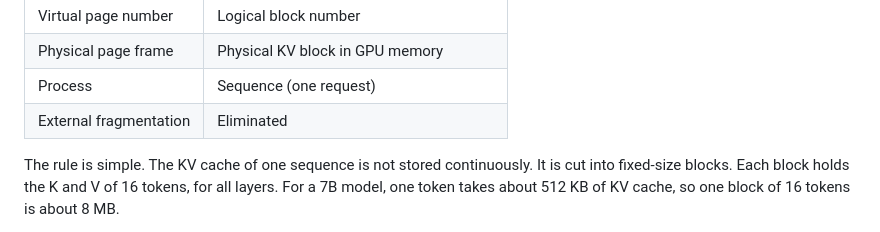
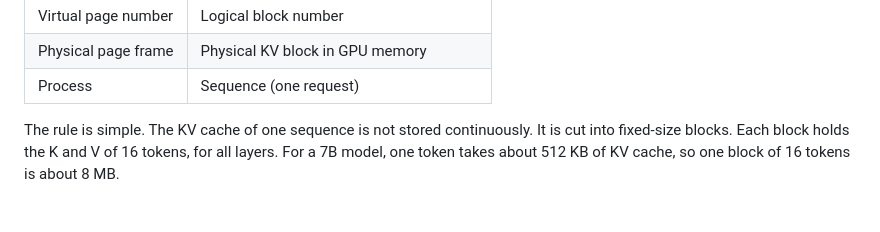
Before and after one commit to wyh1309/ai-infra-notes, a Markdown page: posts/2026-10-22-from-virtual-memory-to-pagedattention.md, the part around the change. Rendered like a GitHub page.

Commit message:
remove External fragmentation row from comparison table

```diff
--- a/posts/2026-10-22-from-virtual-memory-to-pagedattention.md
+++ b/posts/2026-10-22-from-virtual-memory-to-pagedattention.md
@@ -21,7 +21,6 @@ The mapping between OS paging and PagedAttention is almost one to one:
 | Virtual page number | Logical block number |
 | Physical page frame | Physical KV block in GPU memory |
 | Process | Sequence (one request) |
-| External fragmentation | Eliminated |
 
 The rule is simple. The KV cache of one sequence is not stored continuously. It is cut into fixed-size blocks. Each block holds the K and V of 16 tokens, for all layers. For a 7B model, one token takes about 512 KB of KV cache, so one block of 16 tokens is about 8 MB.
 
```
